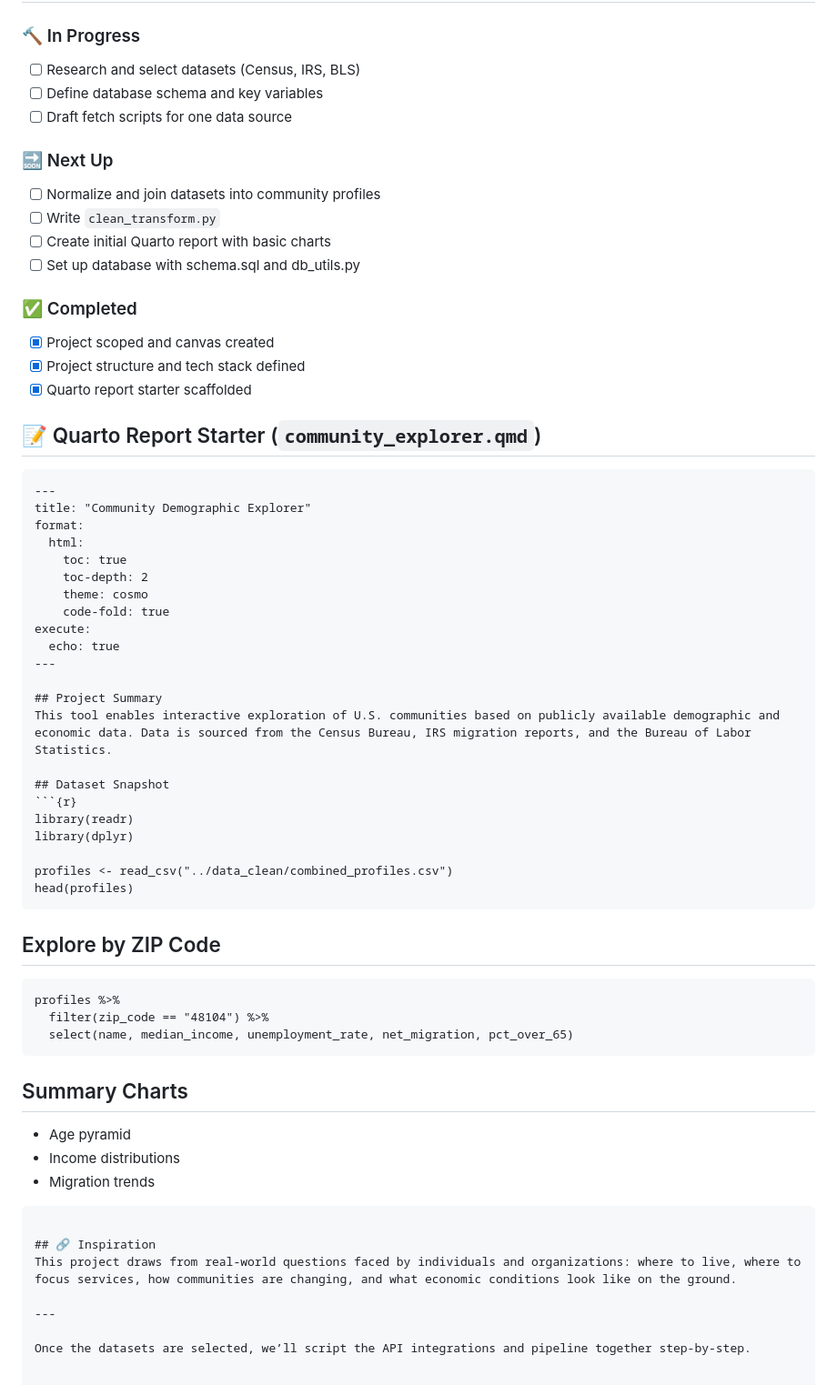
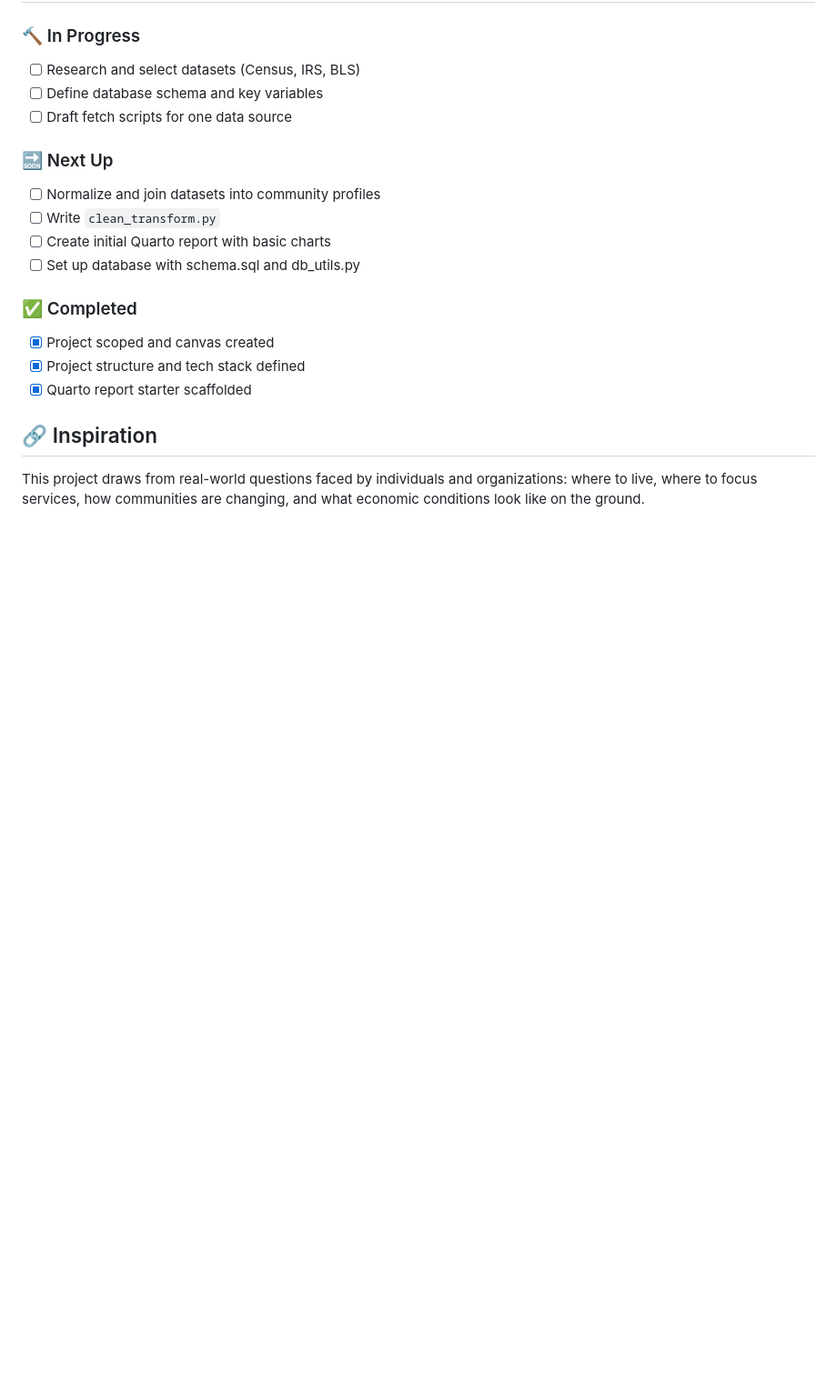
Before and after one commit to mleighc/community_demographic_profiler, a Markdown page: README.md, the part around the change. Shown: that part at 91% size. Drawn GitHub-style; blank space fills up the shorter version.

Commit message:
edit README, remove unnecessary sections

````diff
--- a/README.md
+++ b/README.md
@@ -87,48 +87,5 @@ community-demographic-profiler/
 - [x] Project structure and tech stack defined
 - [x] Quarto report starter scaffolded
 
-## 📝 Quarto Report Starter (`community_explorer.qmd`)
-```markdown
----
-title: "Community Demographic Explorer"
-format:
-  html:
-    toc: true
-    toc-depth: 2
-    theme: cosmo
-    code-fold: true
-execute:
-  echo: true
----
-
-## Project Summary
-This tool enables interactive exploration of U.S. communities based on publicly available demographic and economic data. Data is sourced from the Census Bureau, IRS migration reports, and the Bureau of Labor Statistics.
-
-## Dataset Snapshot
-```{r}
-library(readr)
-library(dplyr)
-
-profiles <- read_csv("../data_clean/combined_profiles.csv")
-head(profiles)
-```
-
-## Explore by ZIP Code
-```{r}
-profiles %>%
-  filter(zip_code == "48104") %>%
-  select(name, median_income, unemployment_rate, net_migration, pct_over_65)
-```
-
-## Summary Charts
-- Age pyramid
-- Income distributions
-- Migration trends
-```
-
 ## 🔗 Inspiration
 This project draws from real-world questions faced by individuals and organizations: where to live, where to focus services, how communities are changing, and what economic conditions look like on the ground.
-
----
-
-Once the datasets are selected, we’ll script the API integrations and pipeline together step-by-step.
````
